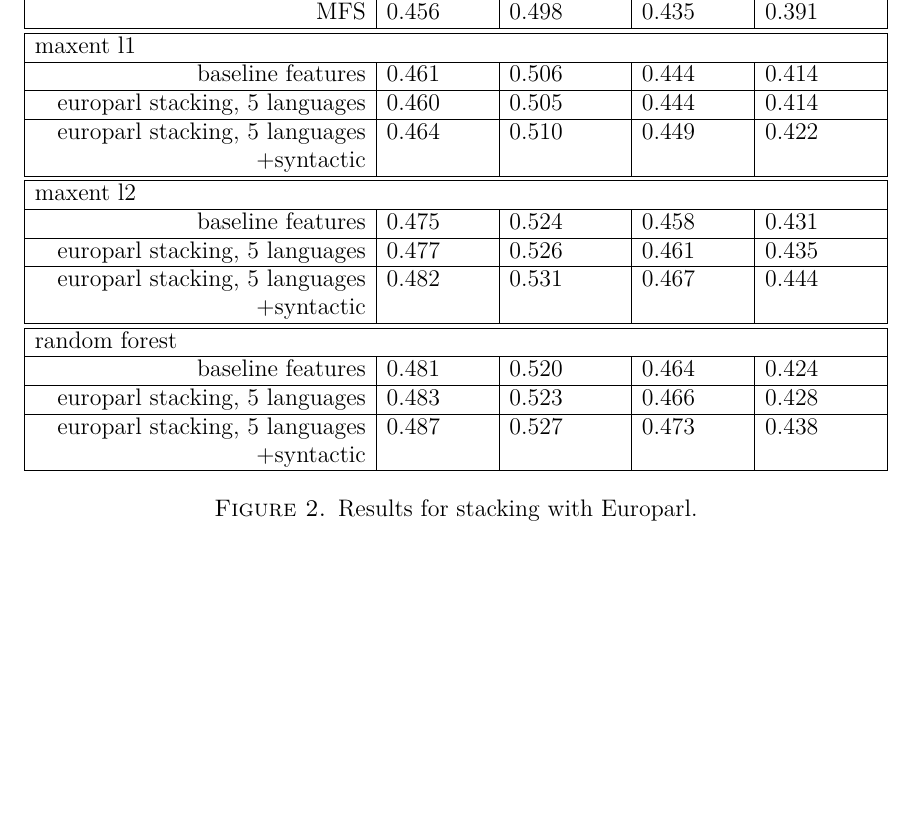
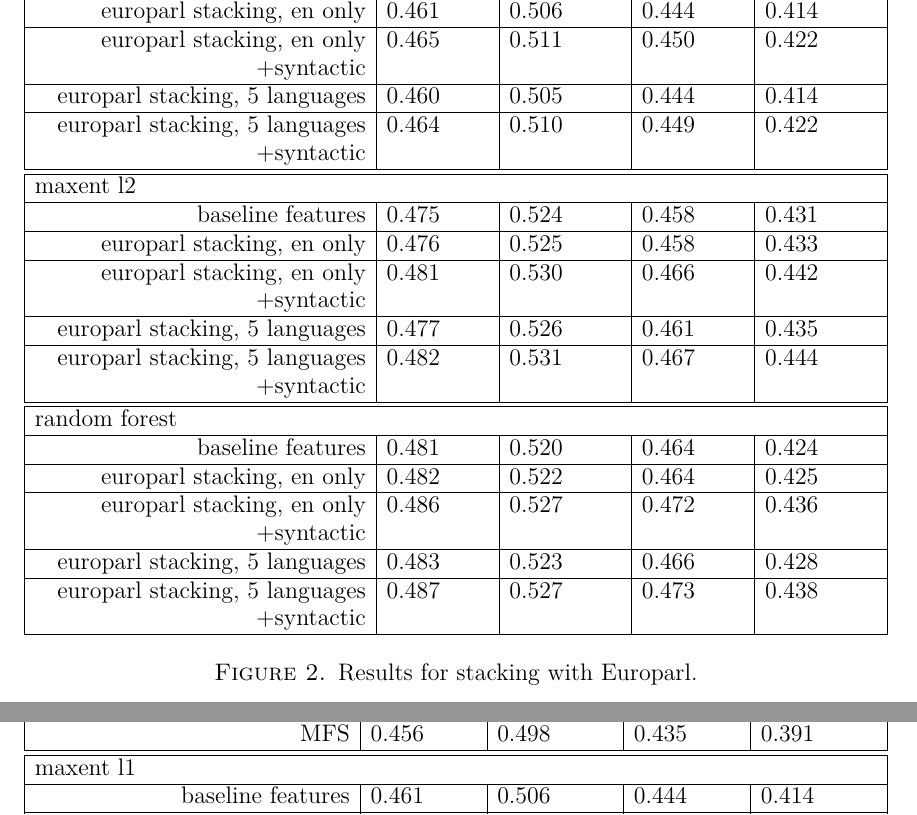
Before and after one commit to alexrudnick/dissertation, a LaTeX thesis (dissertation/dissertation.tex, which reads dissertation/multilingual.tex): part of page 116 of 141 before the commit and two parts of pages 117 and 118 of 142 after it, the two joined at a grey line, cut at the place of the change, the shorter picture padded with empty space. Compiled offline with XeLaTeX.

Commit message:
add results for europarl stacking with en only to the tables

```diff
--- a/dissertation/multilingual.tex
+++ b/dissertation/multilingual.tex
@@ -215,6 +215,10 @@ Spanish-German, and Spanish-Italian bitext corpora.
     \hline
     baseline features & 0.461 & 0.506 & 0.444 & 0.414 \\
     \hline
+europarl stacking, en only & 0.461 & 0.506 & 0.444 & 0.414 \\
+    \hline
+europarl stacking, en only +syntactic & 0.465 & 0.511 & 0.450 & 0.422 \\
+    \hline
 europarl stacking, 5 languages & 0.460 & 0.505 & 0.444 & 0.414 \\
     \hline
 europarl stacking, 5 languages +syntactic & 0.464 & 0.510 & 0.449 & 0.422 \\
@@ -225,6 +229,10 @@ europarl stacking, 5 languages +syntactic & 0.464 & 0.510 & 0.449 & 0.422 \\
     \hline
     baseline features & 0.475 & 0.524 & 0.458 & 0.431 \\
     \hline
+europarl stacking, en only & 0.476 & 0.525 & 0.458 & 0.433 \\
+    \hline
+europarl stacking, en only +syntactic & 0.481 & 0.530 & 0.466 & 0.442 \\
+    \hline
 europarl stacking, 5 languages & 0.477 & 0.526 & 0.461 & 0.435 \\
     \hline
 europarl stacking, 5 languages +syntactic & 0.482 & 0.531 & 0.467 & 0.444 \\
@@ -234,6 +242,10 @@ europarl stacking, 5 languages +syntactic & 0.482 & 0.531 & 0.467 & 0.444 \\
     \multicolumn{5}{|l|}{random forest} \\
     \hline
     baseline features & 0.481 & 0.520 & 0.464 & 0.424 \\
+    \hline
+europarl stacking, en only & 0.482 & 0.522 & 0.464 & 0.425 \\
+    \hline
+europarl stacking, en only +syntactic & 0.486 & 0.527 & 0.472 & 0.436 \\
     \hline
 europarl stacking, 5 languages & 0.483 & 0.523 & 0.466 & 0.428 \\
     \hline
```
